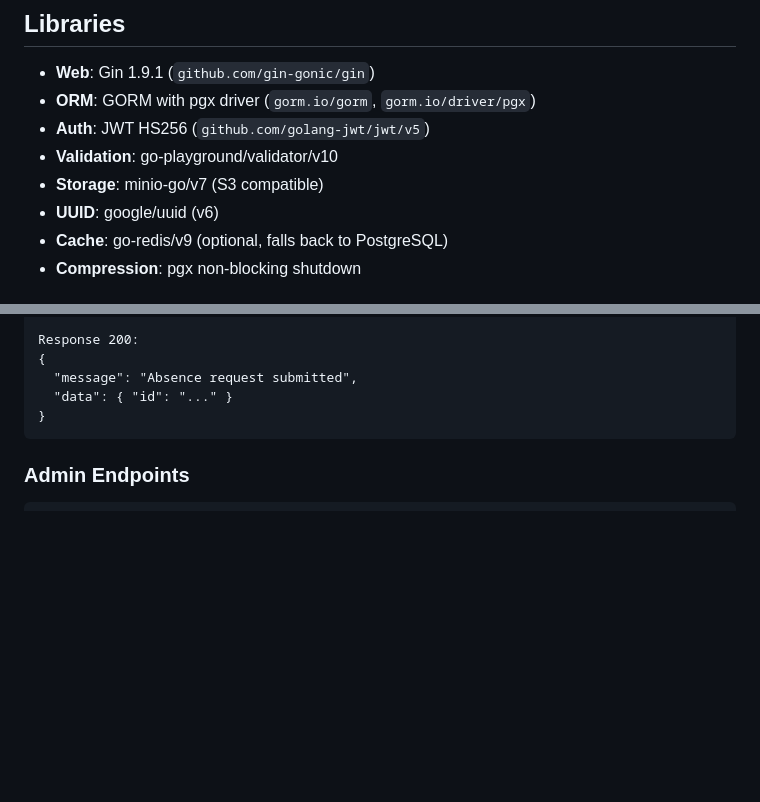
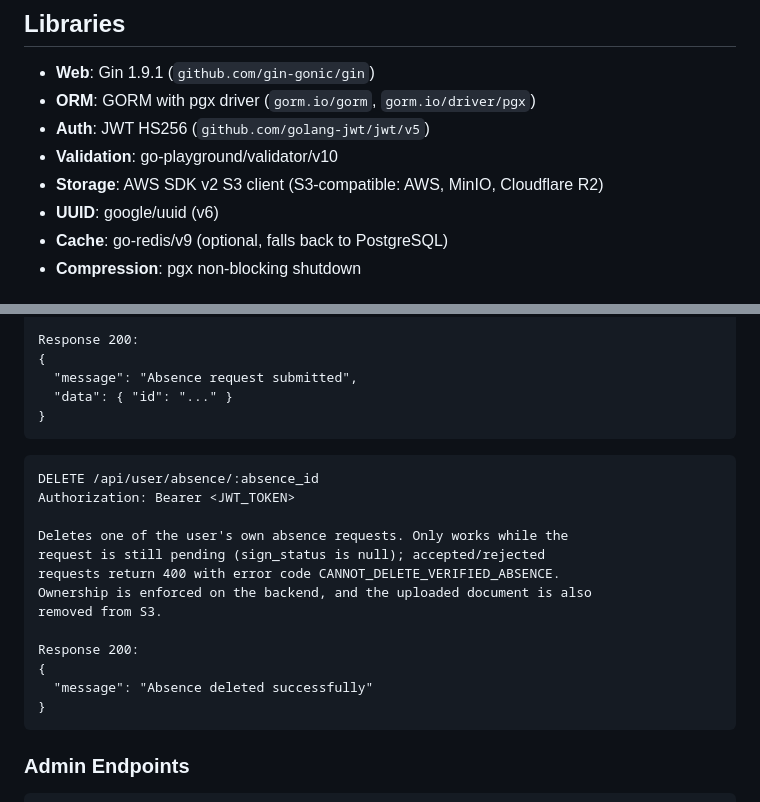
Before and after one commit to turgocloudyogya/takota-main, a Markdown page: backend/README.md, 2 parts joined by grey strips. Rendered like a GitHub page; blank space fills up the shorter version.

Commit message:
docs: document absence delete endpoint in architecture and backend readme

````diff
--- a/backend/README.md
+++ b/backend/README.md
@@ -8,7 +8,7 @@ A Go backend for attendance and absence management, built with Gin, GORM, Postgr
 - **ORM**: GORM with pgx driver (`gorm.io/gorm`, `gorm.io/driver/pgx`)
 - **Auth**: JWT HS256 (`github.com/golang-jwt/jwt/v5`)
 - **Validation**: go-playground/validator/v10
-- **Storage**: minio-go/v7 (S3 compatible)
+- **Storage**: AWS SDK v2 S3 client (S3-compatible: AWS, MinIO, Cloudflare R2)
 - **UUID**: google/uuid (v6)
 - **Cache**: go-redis/v9 (optional, falls back to PostgreSQL)
 - **Compression**: pgx non-blocking shutdown
@@ -115,6 +115,22 @@ Response 200:
 {
   "message": "Absence request submitted",
   "data": { "id": "..." }
+}
+```
+
+```
+DELETE /api/user/absence/:absence_id
+Authorization: Bearer <JWT_TOKEN>
+
+Deletes one of the user's own absence requests. Only works while the
+request is still pending (sign_status is null); accepted/rejected
+requests return 400 with error code CANNOT_DELETE_VERIFIED_ABSENCE.
+Ownership is enforced on the backend, and the uploaded document is also
+removed from S3.
+
+Response 200:
+{
+  "message": "Absence deleted successfully"
 }
 ```
 
````
Also changed, not shown: ARCHITECTURE.md (+3 -1 lines).
